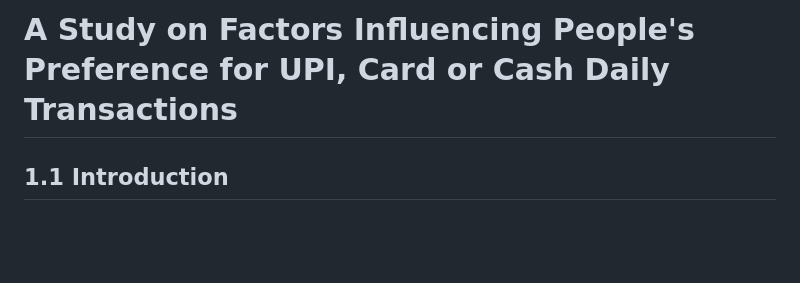
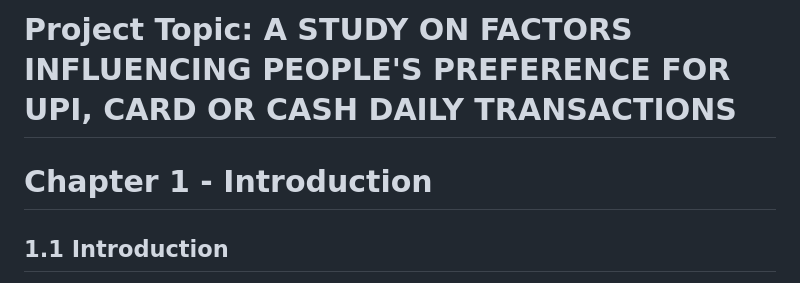
Before and after one commit to Shxmeem/project, a Markdown page: introduction.md, the part around the change. GitHub-like rendering; blank space fills up the shorter version.

```diff
--- a/introduction.md
+++ b/introduction.md
@@ -1,4 +1,6 @@
-# A Study on Factors Influencing People's Preference for UPI, Card or Cash Daily Transactions
+# Project Topic: A STUDY ON FACTORS INFLUENCING PEOPLE'S PREFERENCE FOR UPI, CARD OR CASH DAILY TRANSACTIONS
+
+# Chapter 1 - Introduction
 
 ## 1.1 Introduction
 
```
